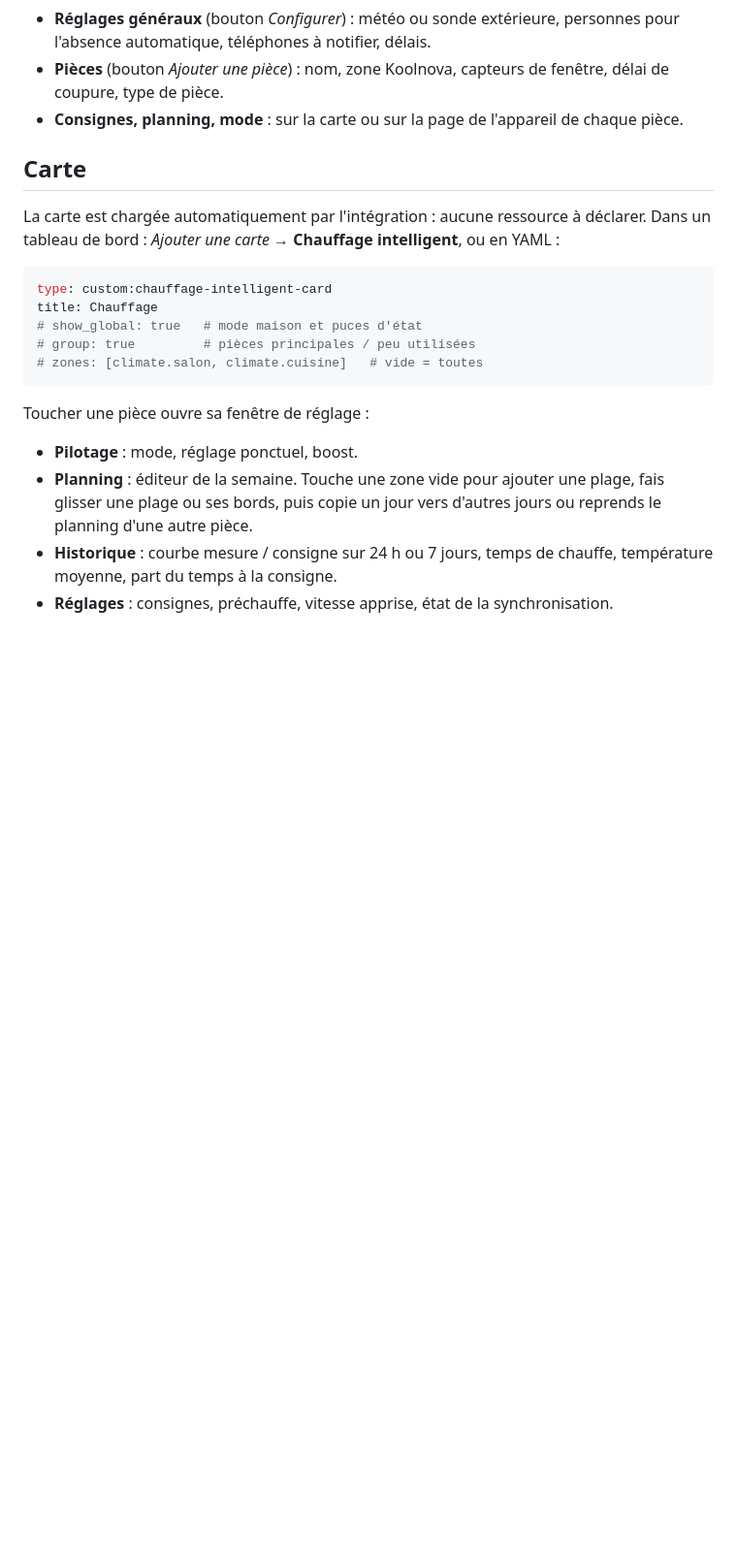
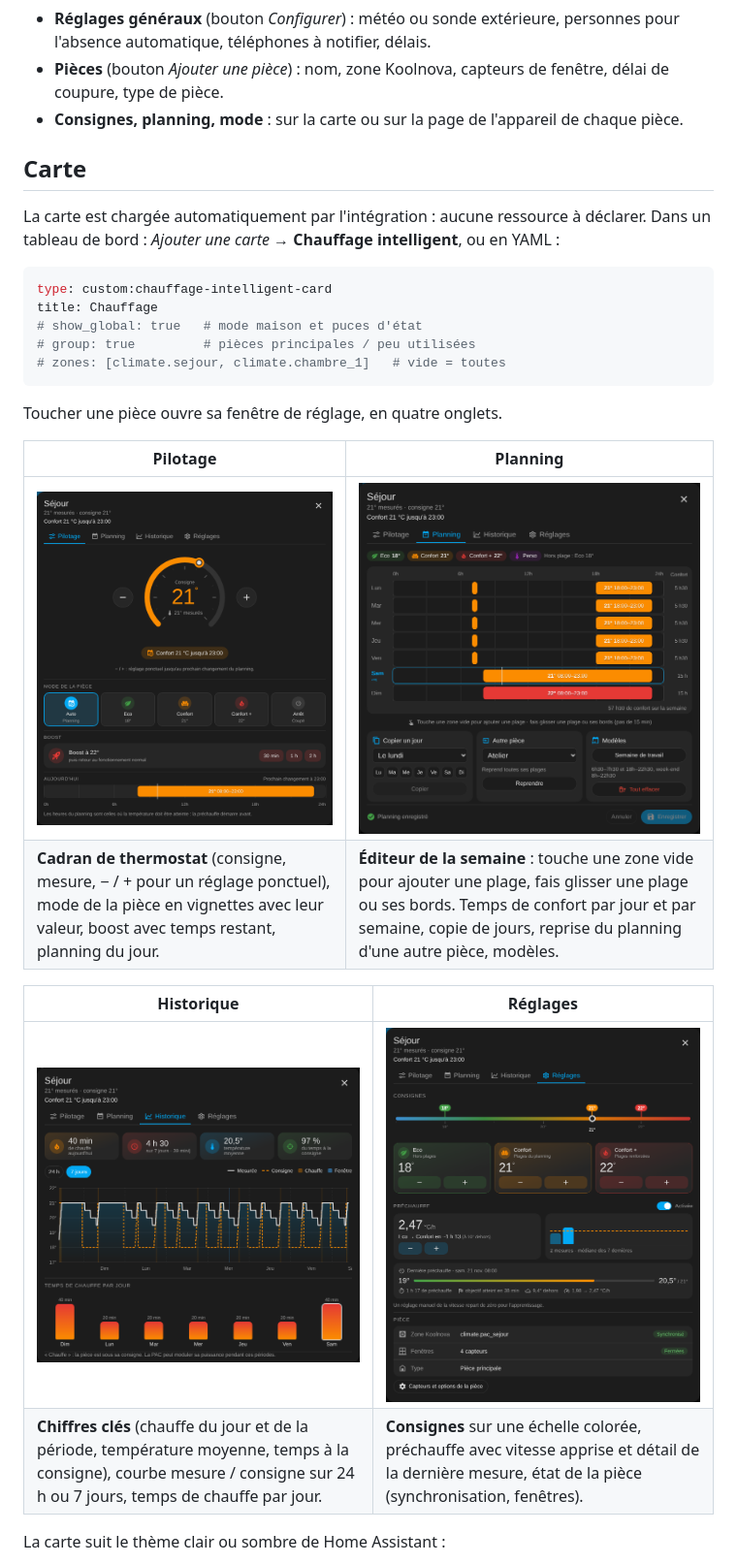
Before and after one commit to Geoffrey33/chauffage-intelligent, a Markdown page: README.md, the part around one of its changes. Shown at 97% size. Rendered like a GitHub page; pictures changed too: docs/historique.png (added), docs/pilotage.png (added), docs/planning.png (added); blank space fills up the shorter version.

Commit message:
v1.2.9 : nouveaux onglets Pilotage, Planning et Historique, captures dans le README
Co-Authored-By: Claude Opus 5.5 <noreply@anthropic.com>

````diff
--- a/README.md
+++ b/README.md
@@ -40,11 +40,20 @@ type: custom:chauffage-intelligent-card
 title: Chauffage
 # show_global: true   # mode maison et puces d'état
 # group: true         # pièces principales / peu utilisées
-# zones: [climate.salon, climate.cuisine]   # vide = toutes
+# zones: [climate.sejour, climate.chambre_1]   # vide = toutes
 ```
 
-Toucher une pièce ouvre sa fenêtre de réglage :
-- **Pilotage** : mode, réglage ponctuel, boost.
-- **Planning** : éditeur de la semaine. Touche une zone vide pour ajouter une plage, fais glisser une plage ou ses bords, puis copie un jour vers d'autres jours ou reprends le planning d'une autre pièce.
-- **Historique** : courbe mesure / consigne sur 24 h ou 7 jours, temps de chauffe, température moyenne, part du temps à la consigne.
-- **Réglages** : consignes, préchauffe, vitesse apprise, état de la synchronisation.
+Toucher une pièce ouvre sa fenêtre de réglage, en quatre onglets.
+
+| Pilotage | Planning |
+|---|---|
+| ![Pilotage](docs/pilotage.png) | ![Planning](docs/planning.png) |
+| **Cadran de thermostat** (consigne, mesure, − / + pour un réglage ponctuel), mode de la pièce en vignettes avec leur valeur, boost avec temps restant, planning du jour. | **Éditeur de la semaine** : touche une zone vide pour ajouter une plage, fais glisser une plage ou ses bords. Temps de confort par jour et par semaine, copie de jours, reprise du planning d'une autre pièce, modèles. |
+
+| Historique | Réglages |
+|---|---|
+| ![Historique](docs/historique.png) | ![Réglages](docs/reglages.png) |
+| **Chiffres clés** (chauffe du jour et de la période, température moyenne, temps à la consigne), courbe mesure / consigne sur 24 h ou 7 jours, temps de chauffe par jour. | **Consignes** sur une échelle colorée, préchauffe avec vitesse apprise et détail de la dernière mesure, état de la pièce (synchronisation, fenêtres). |
+
+La carte suit le thème clair ou sombre de Home Assistant :
+
````
Also changed, not shown: other parts of README.md (+3 -0 lines), CHANGELOG.md (+6 -0 lines), docs/carte-claire.png, docs/carte-sombre.png, 2 other files.
